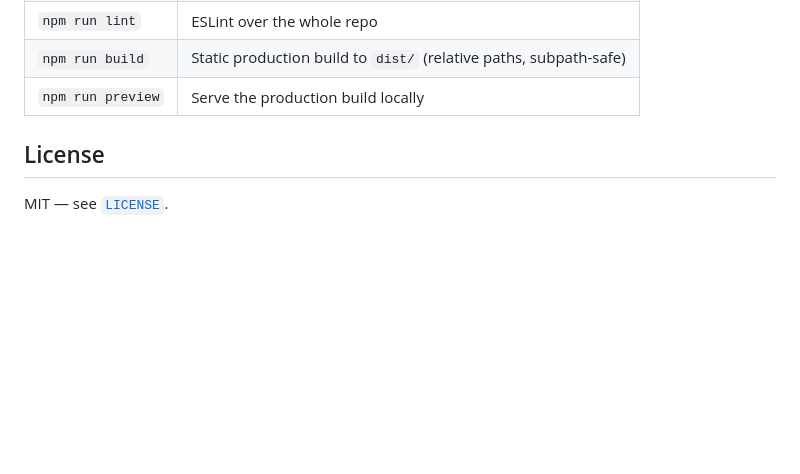
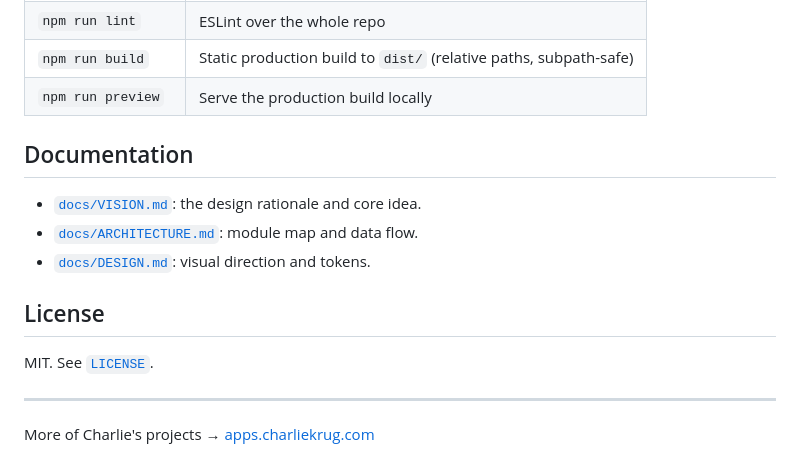
Before and after one commit to ctkrug/cellular-symphony, a Markdown page: README.md, the part around one of its changes. Rendered like a GitHub page; blank space fills up the shorter version.

```diff
--- a/README.md
+++ b/README.md
@@ -73,6 +79,16 @@ npm run build    # static production build in dist/
 | `npm run build` | Static production build to `dist/` (relative paths, subpath-safe) |
 | `npm run preview` | Serve the production build locally |
 
+## Documentation
+
+- [`docs/VISION.md`](docs/VISION.md): the design rationale and core idea.
+- [`docs/ARCHITECTURE.md`](docs/ARCHITECTURE.md): module map and data flow.
+- [`docs/DESIGN.md`](docs/DESIGN.md): visual direction and tokens.
+
 ## License
 
-MIT — see [`LICENSE`](LICENSE).
+MIT. See [`LICENSE`](LICENSE).
+
+---
+
+More of Charlie's projects → [apps.charliekrug.com](https://apps.charliekrug.com)
```
Also changed, not shown: other parts of README.md (+49 -43 lines).
